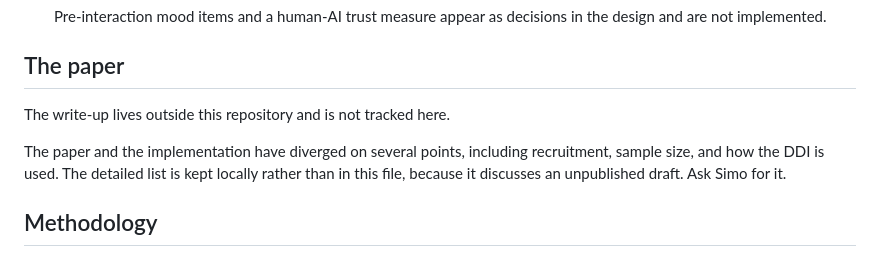
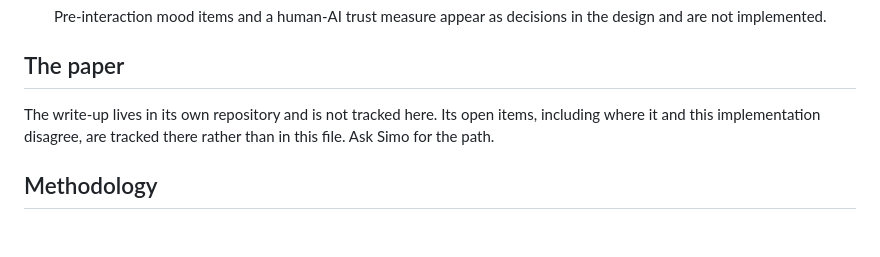
Before and after one commit to trucnguyen148/multibot, a Markdown page: TODO.md, the part around the change. Drawn GitHub-style; blank space fills up the shorter version.

Commit message:
docs: keep paper-side open items out of the software repo
Co-Authored-By: Claude Opus 5 (1M context) <noreply@anthropic.com>

```diff
--- a/TODO.md
+++ b/TODO.md
@@ -129,11 +129,8 @@ test rows in that group so far, but do not mix them with real data.
 
 ## The paper
 
-The write-up lives outside this repository and is not tracked here.
-
-The paper and the implementation have diverged on several points, including recruitment, sample size,
-and how the DDI is used. The detailed list is kept locally rather than in this file, because it
-discusses an unpublished draft. Ask Simo for it.
+The write-up lives in its own repository and is not tracked here. Its open items, including where it
+and this implementation disagree, are tracked there rather than in this file. Ask Simo for the path.
 
 ## Methodology
 
```
